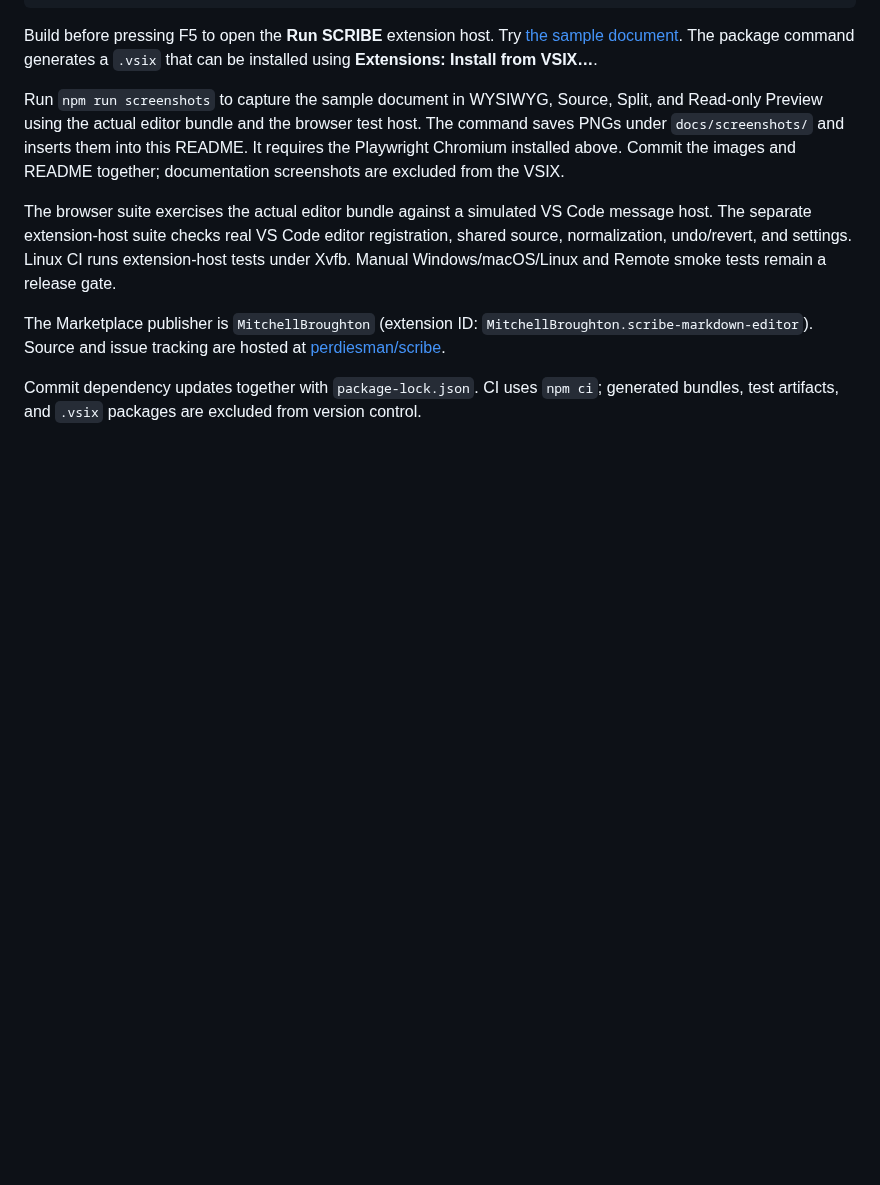
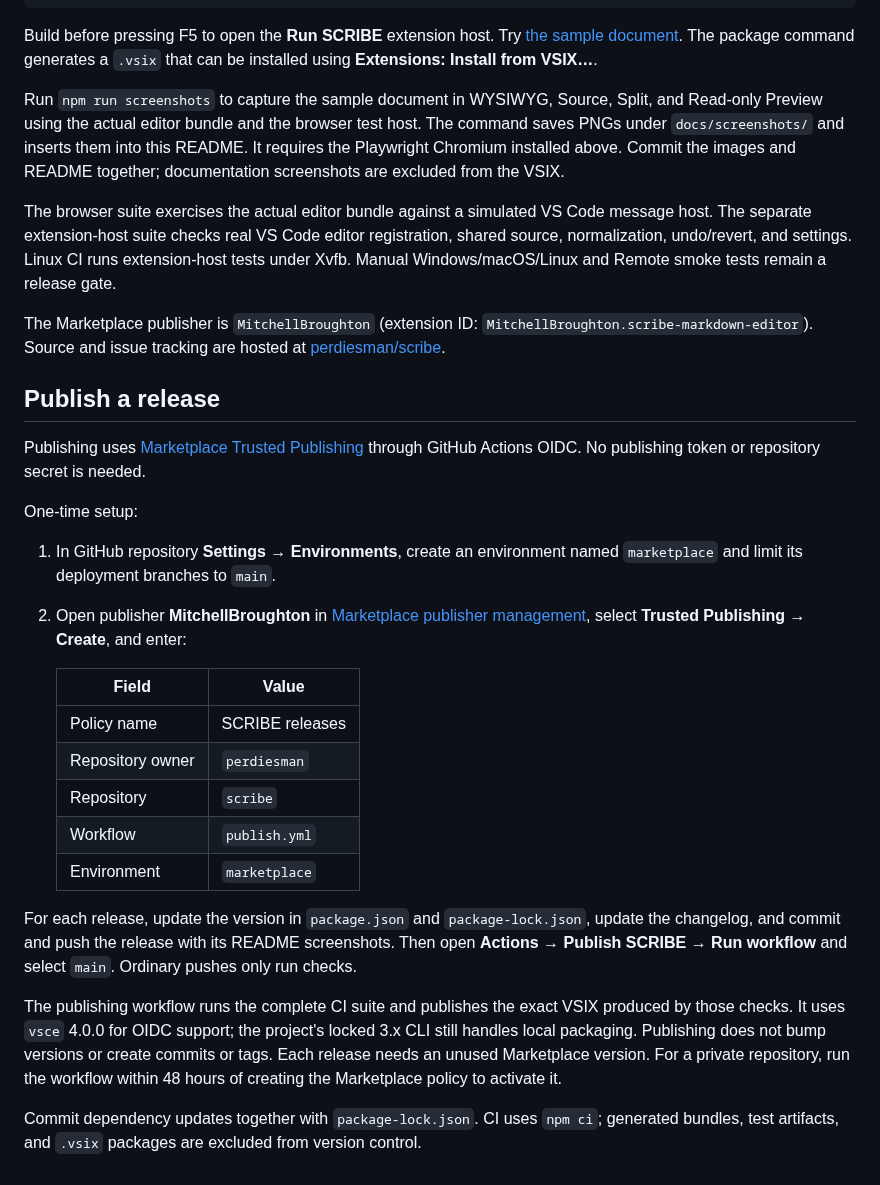
Before and after one commit to perdiesman/scribe, a Markdown page: README.md, the part around one of its changes. Rendered like a GitHub page; blank space fills up the shorter version.

```diff
--- a/README.md
+++ b/README.md
@@ -134,4 +153,25 @@ The browser suite exercises the actual editor bundle against a simulated VS Code
 
 The Marketplace publisher is `MitchellBroughton` (extension ID: `MitchellBroughton.scribe-markdown-editor`). Source and issue tracking are hosted at [perdiesman/scribe](https://github.com/perdiesman/scribe).
 
+## Publish a release
+
+Publishing uses [Marketplace Trusted Publishing](https://code.visualstudio.com/api/working-with-extensions/publishing-extension#publish-with-github-actions-and-trusted-publishing) through GitHub Actions OIDC. No publishing token or repository secret is needed.
+
+One-time setup:
+
+1. In GitHub repository **Settings → Environments**, create an environment named `marketplace` and limit its deployment branches to `main`.
+2. Open publisher **MitchellBroughton** in [Marketplace publisher management](https://marketplace.visualstudio.com/manage), select **Trusted Publishing → Create**, and enter:
+
+   | Field | Value |
+   | --- | --- |
+   | Policy name | SCRIBE releases |
+   | Repository owner | `perdiesman` |
+   | Repository | `scribe` |
+   | Workflow | `publish.yml` |
+   | Environment | `marketplace` |
+
+For each release, update the version in `package.json` and `package-lock.json`, update the changelog, and commit and push the release with its README screenshots. Then open **Actions → Publish SCRIBE → Run workflow** and select `main`. Ordinary pushes only run checks.
+
+The publishing workflow runs the complete CI suite and publishes the exact VSIX produced by those checks. It uses `vsce` 4.0.0 for OIDC support; the project's locked 3.x CLI still handles local packaging. Publishing does not bump versions or create commits or tags. Each release needs an unused Marketplace version. For a private repository, run the workflow within 48 hours of creating the Marketplace policy to activate it.
+
 Commit dependency updates together with `package-lock.json`. CI uses `npm ci`; generated bundles, test artifacts, and `.vsix` packages are excluded from version control.
```
Also changed, not shown: other parts of README.md (+19 -0 lines), docs/screenshots/preview.png (added), docs/screenshots/source.png (added), docs/screenshots/split.png (added), docs/screenshots/wysiwyg.png (added), 2 other files.
